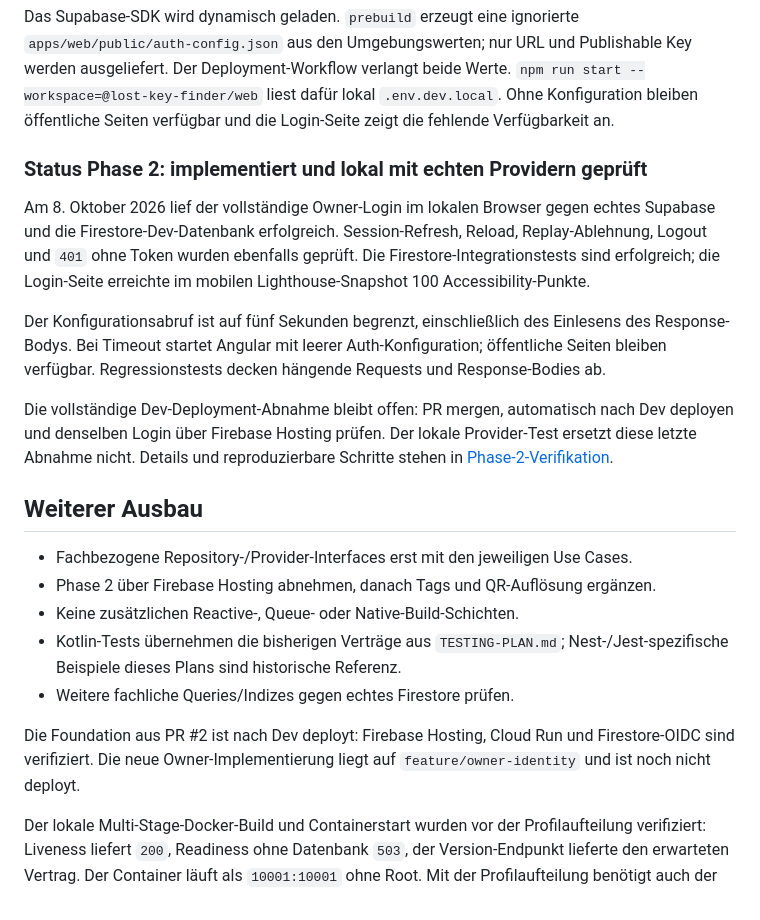
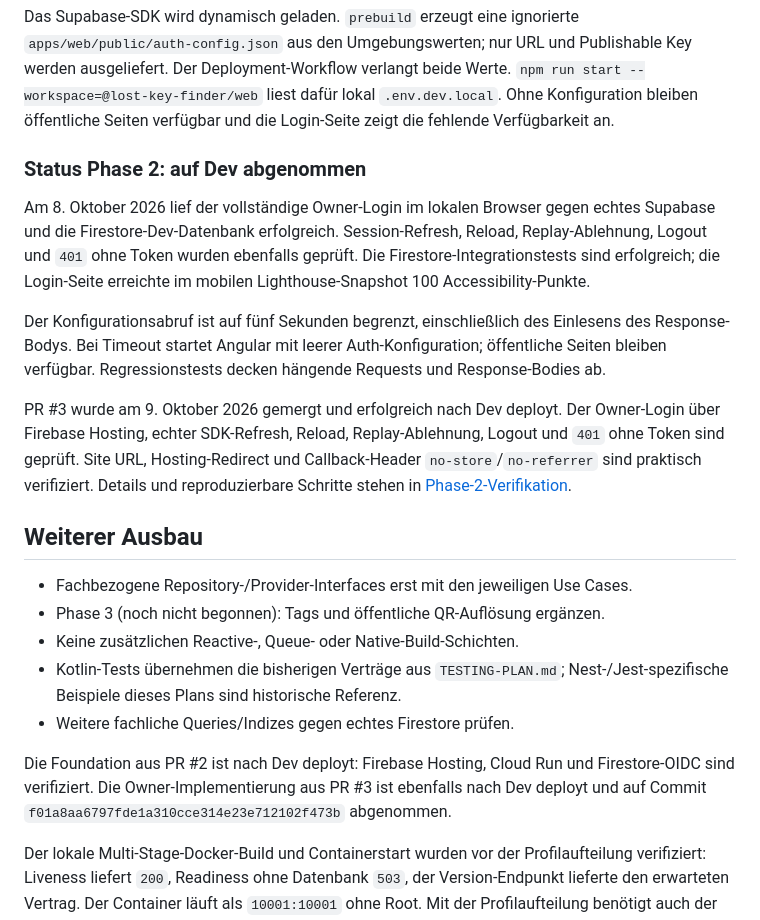
Before and after one commit to ChristofBuechi/LostKeyFinder, a Markdown page: KOTLIN-FOUNDATION.md, the part around the change. Drawn GitHub-style.

```diff
--- a/KOTLIN-FOUNDATION.md
+++ b/KOTLIN-FOUNDATION.md
@@ -185,7 +185,7 @@ Key werden ausgeliefert. Der Deployment-Workflow verlangt beide Werte.
 `.env.dev.local`. Ohne Konfiguration bleiben öffentliche Seiten verfügbar und
 die Login-Seite zeigt die fehlende Verfügbarkeit an.
 
-### Status Phase 2: implementiert und lokal mit echten Providern geprüft
+### Status Phase 2: auf Dev abgenommen
 
 Am 8. Oktober 2026 lief der vollständige Owner-Login im lokalen Browser gegen
 echtes Supabase und die Firestore-Dev-Datenbank erfolgreich. Session-Refresh,
@@ -198,23 +198,25 @@ Einlesens des Response-Bodys. Bei Timeout startet Angular mit leerer
 Auth-Konfiguration; öffentliche Seiten bleiben verfügbar. Regressionstests
 decken hängende Requests und Response-Bodies ab.
 
-Die vollständige Dev-Deployment-Abnahme bleibt offen: PR mergen, automatisch
-nach Dev deployen und denselben Login über Firebase Hosting prüfen. Der lokale
-Provider-Test ersetzt diese letzte Abnahme nicht. Details und reproduzierbare
-Schritte stehen in [Phase-2-Verifikation](docs/phase-2-verification.md).
+PR #3 wurde am 9. Oktober 2026 gemergt und erfolgreich nach Dev deployt.
+Der Owner-Login über Firebase Hosting, echter SDK-Refresh, Reload, Replay-Ablehnung,
+Logout und `401` ohne Token sind geprüft. Site URL, Hosting-Redirect und
+Callback-Header `no-store`/`no-referrer` sind praktisch verifiziert.
+Details und reproduzierbare Schritte stehen in
+[Phase-2-Verifikation](docs/phase-2-verification.md).
 
 ## Weiterer Ausbau
 
 - Fachbezogene Repository-/Provider-Interfaces erst mit den jeweiligen Use Cases.
-- Phase 2 über Firebase Hosting abnehmen, danach Tags und QR-Auflösung ergänzen.
+- Phase 3 (noch nicht begonnen): Tags und öffentliche QR-Auflösung ergänzen.
 - Keine zusätzlichen Reactive-, Queue- oder Native-Build-Schichten.
 - Kotlin-Tests übernehmen die bisherigen Verträge aus `TESTING-PLAN.md`;
   Nest-/Jest-spezifische Beispiele dieses Plans sind historische Referenz.
 - Weitere fachliche Queries/Indizes gegen echtes Firestore prüfen.
 
 Die Foundation aus PR #2 ist nach Dev deployt: Firebase Hosting, Cloud Run und
-Firestore-OIDC sind verifiziert. Die neue Owner-Implementierung liegt auf
-`feature/owner-identity` und ist noch nicht deployt.
+Firestore-OIDC sind verifiziert. Die Owner-Implementierung aus PR #3 ist ebenfalls
+nach Dev deployt und auf Commit `f01a8aa6797fde1a310cce314e23e712102f473b` abgenommen.
 
 Der lokale Multi-Stage-Docker-Build und Containerstart wurden vor der Profilaufteilung verifiziert:
 Liveness liefert `200`, Readiness ohne Datenbank `503`, der Version-Endpunkt
```
Also changed, not shown: docs/phase-2-verification.md (+28 -10 lines).
